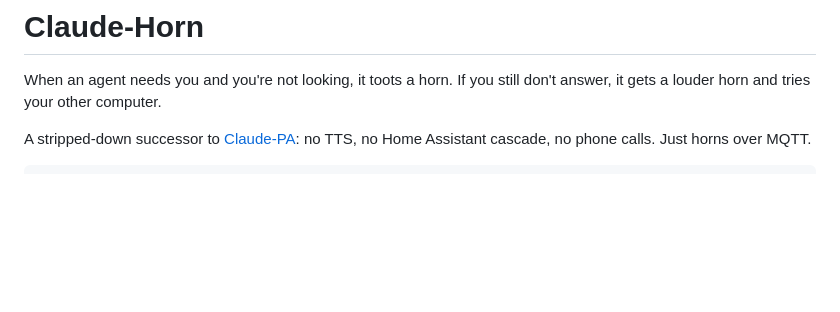
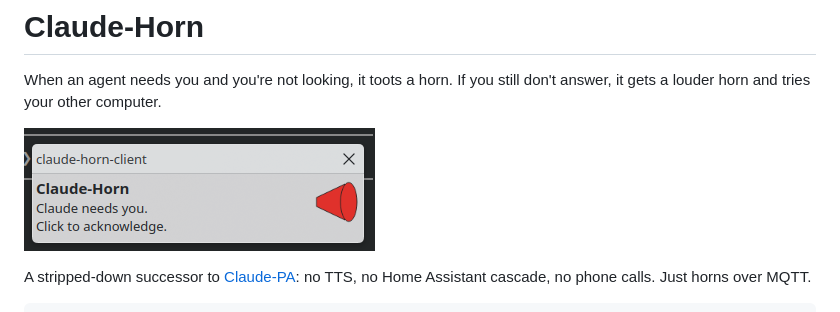
Before and after one commit to danielrosehill/Claude-Horn, a Markdown page: README.md, the part around the change. Drawn GitHub-style; pictures changed too: docs/screenshots/notification.png (added); blank space fills up the shorter version.

Commit message:
README: notification screenshot
Co-Authored-By: Claude Opus 5.5 <noreply@anthropic.com>

```diff
--- a/README.md
+++ b/README.md
@@ -2,6 +2,8 @@
 
 When an agent needs you and you're not looking, it toots a horn. If you still
 don't answer, it gets a louder horn and tries your other computer.
+
+![Claude-Horn notification](docs/screenshots/notification.png)
 
 A stripped-down successor to [Claude-PA](https://github.com/danielrosehill/Claude-PA):
 no TTS, no Home Assistant cascade, no phone calls. Just horns over MQTT.
```
